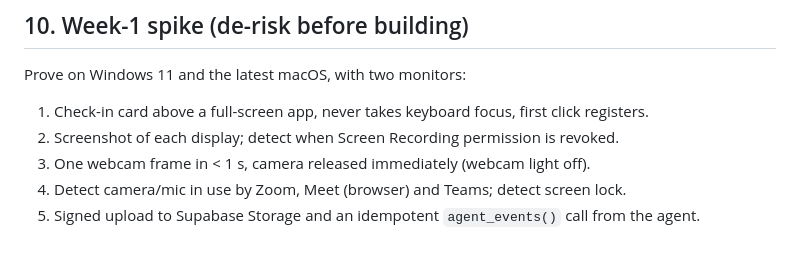
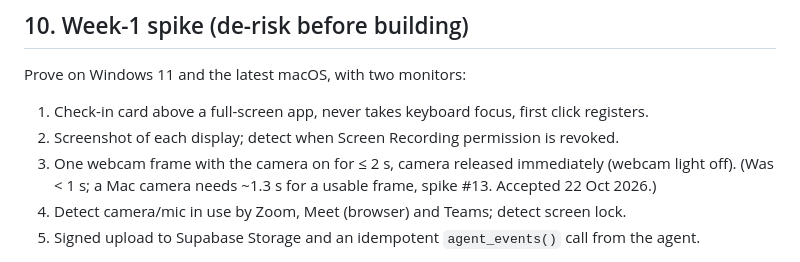
Before and after one commit to rajgaur98/ai_proctor, a Markdown page: docs/tech-stack.md, the part around the change. Drawn GitHub-style.

```diff
--- a/docs/tech-stack.md
+++ b/docs/tech-stack.md
@@ -260,7 +260,7 @@ AWS Activate, Microsoft for Startups, Google for Startups Cloud, Cloudflare for
 Prove on Windows 11 and the latest macOS, with two monitors:
 1. Check-in card above a full-screen app, never takes keyboard focus, first click registers.
 2. Screenshot of each display; detect when Screen Recording permission is revoked.
-3. One webcam frame in < 1 s, camera released immediately (webcam light off).
+3. One webcam frame with the camera on for ≤ 2 s, camera released immediately (webcam light off). (Was < 1 s; a Mac camera needs ~1.3 s for a usable frame, spike #13. Accepted 22 Oct 2026.)
 4. Detect camera/mic in use by Zoom, Meet (browser) and Teams; detect screen lock.
 5. Signed upload to Supabase Storage and an idempotent `agent_events()` call from the agent.
 
```
Also changed, not shown: docs/prd/phase-1-presence-and-timesheets.md (+1 -1 lines), docs/progress.md (+3 -6 lines).
